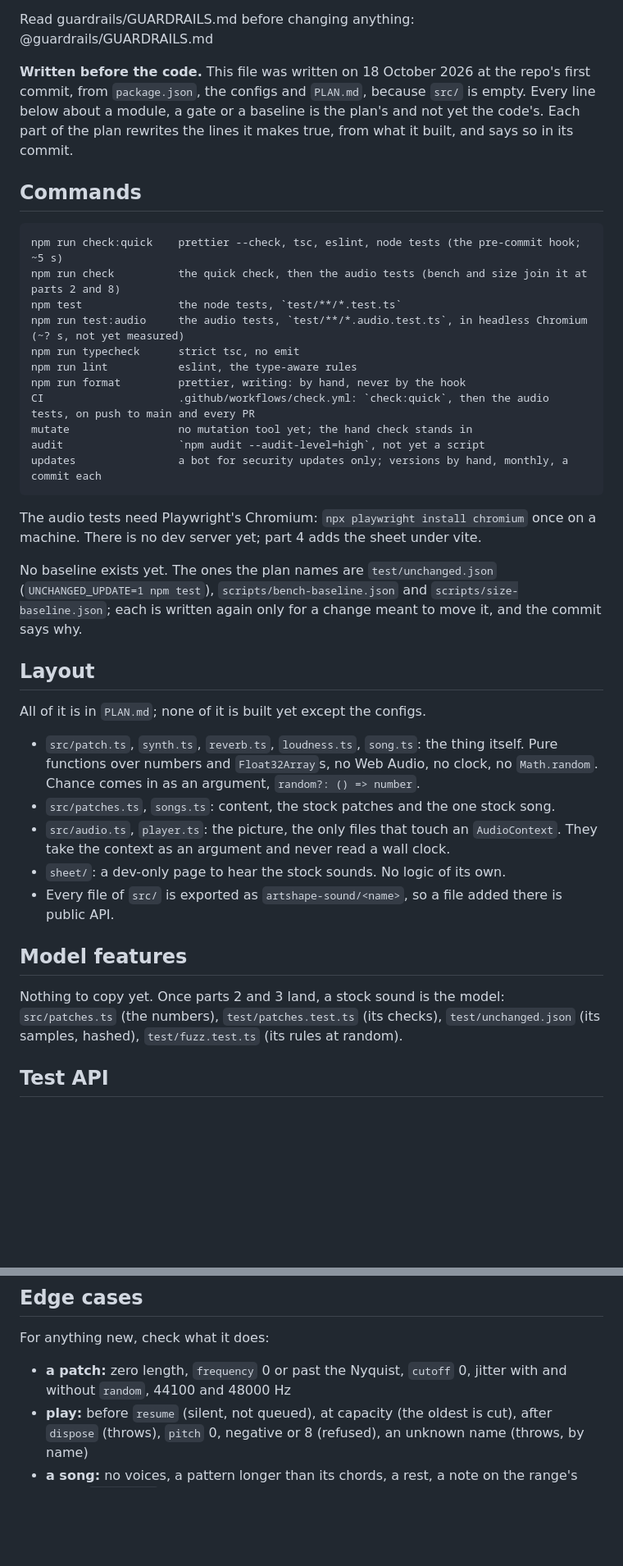
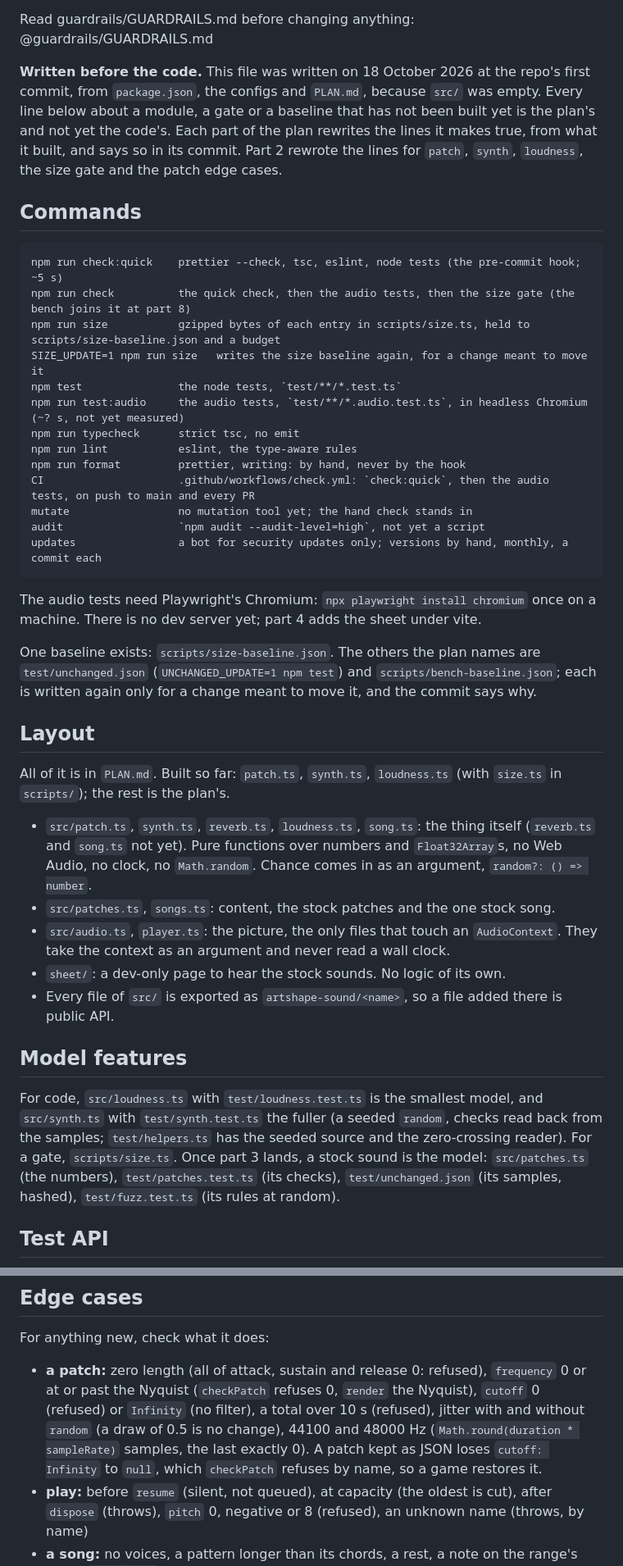
Before and after one commit to onion2k/artshape-sound, a Markdown page: AGENTS.md, 2 parts joined by grey strips. Shown at 82% size. GitHub-like rendering; blank space fills up the shorter version.

Commit message:
Tick part 2 of the plan, and write AGENTS.md from what it built.
Gates now has the size row as built, Edge cases has the patch cases as handled (including that Infinity does not
survive JSON), Layout and Model features name the files that exist, and Commands has size and its update switch.

```diff
--- a/AGENTS.md
+++ b/AGENTS.md
@@ -7,14 +7,17 @@ is changed. The house rules in `~/.claude/CLAUDE.md` apply too.
 Read guardrails/GUARDRAILS.md before changing anything: @guardrails/GUARDRAILS.md
 
 **Written before the code.** This file was written on 18 October 2026 at the repo's first commit, from `package.json`,
-the configs and `PLAN.md`, because `src/` is empty. Every line below about a module, a gate or a baseline is the plan's
-and not yet the code's. Each part of the plan rewrites the lines it makes true, from what it built, and says so in its
-commit.
+the configs and `PLAN.md`, because `src/` was empty. Every line below about a module, a gate or a baseline that has not
+been built yet is the plan's and not yet the code's. Each part of the plan rewrites the lines it makes true, from what it
+built, and says so in its commit. Part 2 rewrote the lines for `patch`, `synth`, `loudness`, the size gate and the
+patch edge cases.
 
 ## Commands
 
     npm run check:quick    prettier --check, tsc, eslint, node tests (the pre-commit hook; ~5 s)
-    npm run check          the quick check, then the audio tests (bench and size join it at parts 2 and 8)
+    npm run check          the quick check, then the audio tests, then the size gate (the bench joins it at part 8)
+    npm run size           gzipped bytes of each entry in scripts/size.ts, held to scripts/size-baseline.json and a budget
+    SIZE_UPDATE=1 npm run size   writes the size baseline again, for a change meant to move it
     npm test               the node tests, `test/**/*.test.ts`
     npm run test:audio     the audio tests, `test/**/*.audio.test.ts`, in headless Chromium (~? s, not yet measured)
     npm run typecheck      strict tsc, no emit
@@ -28,15 +31,16 @@ commit.
 The audio tests need Playwright's Chromium: `npx playwright install chromium` once on a machine. There is no dev
 server yet; part 4 adds the sheet under vite.
 
-No baseline exists yet. The ones the plan names are `test/unchanged.json` (`UNCHANGED_UPDATE=1 npm test`),
-`scripts/bench-baseline.json` and `scripts/size-baseline.json`; each is written again only for a change meant to move
-it, and the commit says why.
+One baseline exists: `scripts/size-baseline.json`. The others the plan names are `test/unchanged.json`
+(`UNCHANGED_UPDATE=1 npm test`) and `scripts/bench-baseline.json`; each is written again only for a change meant to
+move it, and the commit says why.
 
 ## Layout
 
-All of it is in `PLAN.md`; none of it is built yet except the configs.
+All of it is in `PLAN.md`. Built so far: `patch.ts`, `synth.ts`, `loudness.ts` (with `size.ts` in `scripts/`); the rest is
+the plan's.
 
-- `src/patch.ts`, `synth.ts`, `reverb.ts`, `loudness.ts`, `song.ts`: the thing itself. Pure functions over numbers and
+- `src/patch.ts`, `synth.ts`, `reverb.ts`, `loudness.ts`, `song.ts`: the thing itself (`reverb.ts` and `song.ts` not yet). Pure functions over numbers and
   `Float32Array`s, no Web Audio, no clock, no `Math.random`. Chance comes in as an argument, `random?: () => number`.
 - `src/patches.ts`, `songs.ts`: content, the stock patches and the one stock song.
 - `src/audio.ts`, `player.ts`: the picture, the only files that touch an `AudioContext`. They take the context as an
@@ -46,7 +50,10 @@ All of it is in `PLAN.md`; none of it is built yet except the configs.
 
 ## Model features
 
-Nothing to copy yet. Once parts 2 and 3 land, a stock sound is the model: `src/patches.ts` (the numbers),
+For code, `src/loudness.ts` with `test/loudness.test.ts` is the smallest model, and `src/synth.ts` with
+`test/synth.test.ts` the fuller (a seeded `random`, checks read back from the samples; `test/helpers.ts` has the
+seeded source and the zero-crossing reader). For a gate, `scripts/size.ts`. Once part 3 lands, a stock sound is the
+model: `src/patches.ts` (the numbers),
 `test/patches.test.ts` (its checks), `test/unchanged.json` (its samples, hashed), `test/fuzz.test.ts` (its rules at
 random).
 
@@ -61,8 +68,11 @@ no page of its own but the sheet.
 
 For anything new, check what it does:
 
-- **a patch:** zero length, `frequency` 0 or past the Nyquist, `cutoff` 0, jitter with and without `random`, 44100 and
-  48000 Hz
+- **a patch:** zero length (all of attack, sustain and release 0: refused), `frequency` 0 or at or past the Nyquist
+  (`checkPatch` refuses 0, `render` the Nyquist), `cutoff` 0 (refused) or `Infinity` (no filter), a total over 10 s
+  (refused), jitter with and without `random` (a draw of 0.5 is no change), 44100 and 48000 Hz (`Math.round(duration *
+sampleRate)` samples, the last exactly 0). A patch kept as JSON loses `cutoff: Infinity` to `null`, which
+  `checkPatch` refuses by name, so a game restores it.
 - **play:** before `resume` (silent, not queued), at capacity (the oldest is cut), after `dispose` (throws), `pitch` 0,
   negative or 8 (refused), an unknown name (throws, by name)
 - **a song:** no voices, a pattern longer than its chords, a rest, a note on the range's edge (`[from, to)`)
```
Also changed, not shown: other parts of AGENTS.md (+6 -4 lines), PLAN.md (+1 -1 lines).
